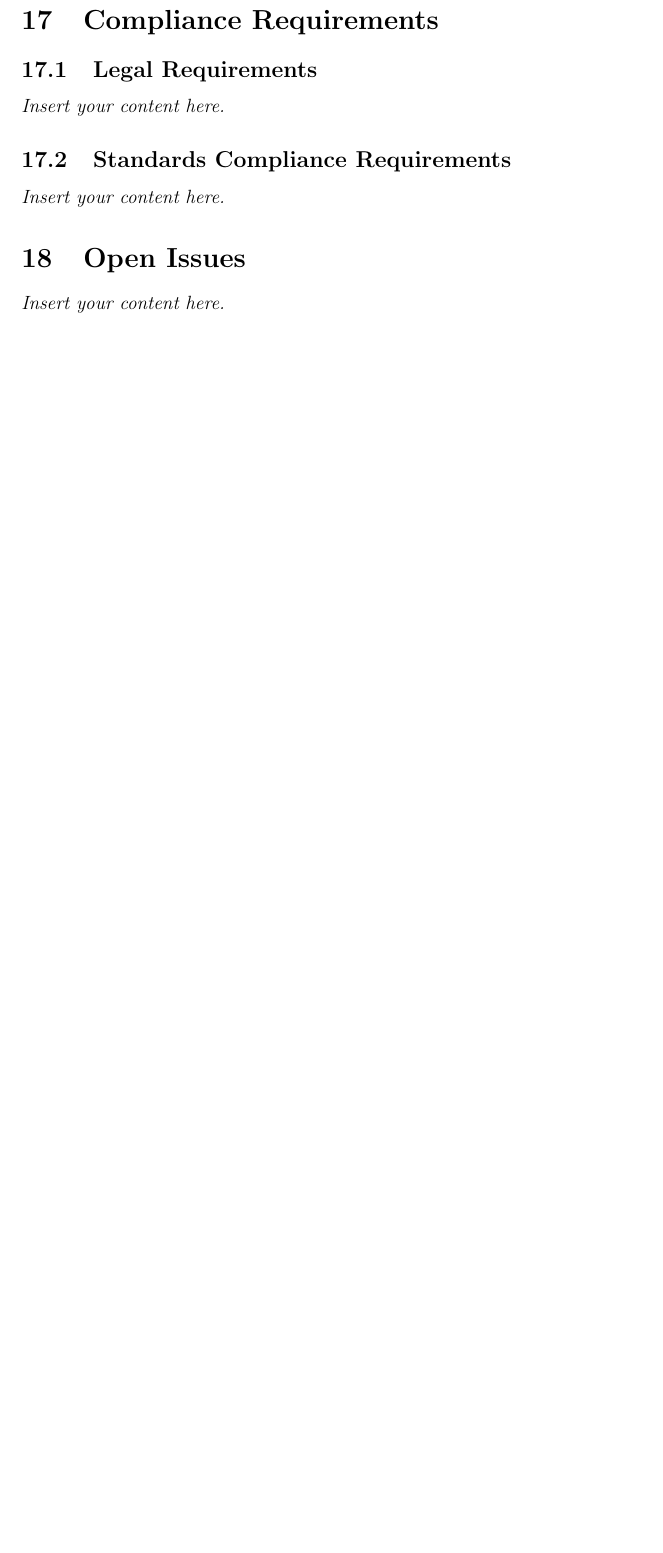
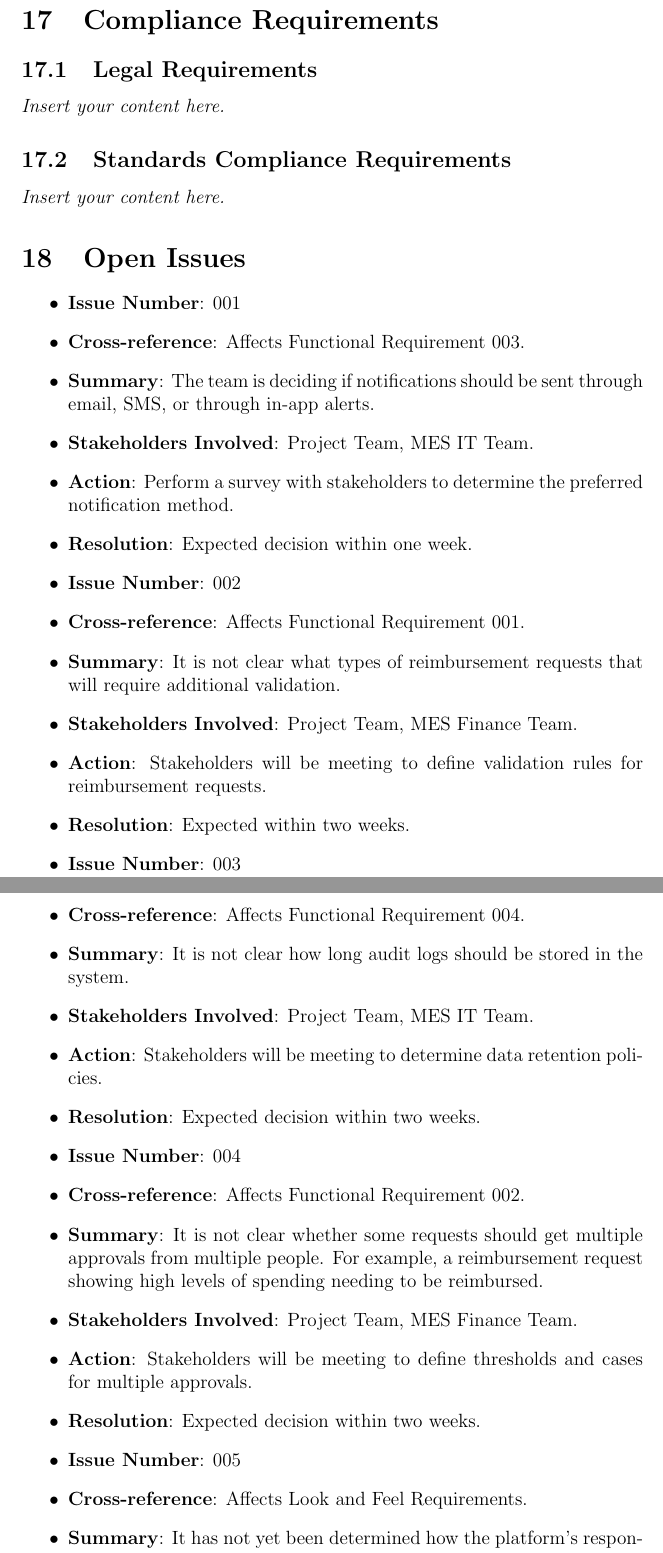
Before and after one commit to Housam2020/MES-ERP, a LaTeX document (docs/SRS-Volere/SRS.tex): part of page 23 of 27 before the commit and two parts of pages 23 and 24 of 28 after it, the two joined at a grey line, cut so that both start at the same text, the shorter picture padded with empty space. Compiled offline with pdfLaTeX.

Commit message:
SRS volere added section 18

```diff
--- a/docs/SRS-Volere/SRS.tex
+++ b/docs/SRS-Volere/SRS.tex
@@ -396,4 +396,36 @@ involved in the Project}
 \lips
 
 \section{Open Issues}
-\lips
+\begin{itemize}
+  \item \textbf{Issue Number}: 001
+  \item \textbf{Cross-reference}: Affects Functional Requirement 003.
+  \item \textbf{Summary}: The team is deciding if notifications should be sent through email, SMS, or through in-app alerts.
+  \item \textbf{Stakeholders Involved}: Project Team, MES IT Team.
+  \item \textbf{Action}: Perform a survey with stakeholders to determine the preferred notification method.
+  \item \textbf{Resolution}: Expected decision within one week.
+
+  \item \textbf{Issue Number}: 002
+  \item \textbf{Cross-reference}: Affects Functional Requirement 001.
+  \item \textbf{Summary}: It is not clear what types of reimbursement requests that will require additional validation.
+  \item \textbf{Stakeholders Involved}: Project Team, MES Finance Team.
+  \item \textbf{Action}: Stakeholders will be meeting to define validation rules for reimbursement requests.
+  \item \textbf{Resolution}: Expected within two weeks.
+
+  \item \textbf{Issue Number}: 003
+  \item \textbf{Cross-reference}: Affects Functional Requirement 004.
+  \item \textbf{Summary}: It is not clear how long audit logs should be stored in the system.
+  \item \textbf{Stakeholders Involved}: Project Team, MES IT Team.
+  \item \textbf{Action}: Stakeholders will be meeting to determine data retention policies.
+  \item \textbf{Resolution}: Expected decision within two weeks.
+
+  \item \textbf{Issue Number}: 004
+  \item \textbf{Cross-reference}: Affects Functional Requirement 002.
+  \item \textbf{Summary}: It is not clear whether some requests should get multiple approvals from multiple people. For example, a reimbursement request showing high levels of spending needing to be reimbursed.
+  \item \textbf{Stakeholders Involved}: Project Team, MES Finance Team.
+  \item \textbf{Action}: Stakeholders will be meeting to define thresholds and cases for multiple approvals.
+  \item \textbf{Resolution}: Expected decision within two weeks.
+
+  \item \textbf{Issue Number}: 005
+  \item \textbf{Cross-reference}: Affects Look and Feel Requirements.
+  \item \textbf{Summary}: It has not yet been determined how the platform's responsiveness will be prioritized across desktop, tablet, and mobile.
+  \item \textbf{Stakeholders Involved}: Project Team.
```
Also changed, not shown: docs/SRS-Volere/SRS.tex (8 more changed lines).
